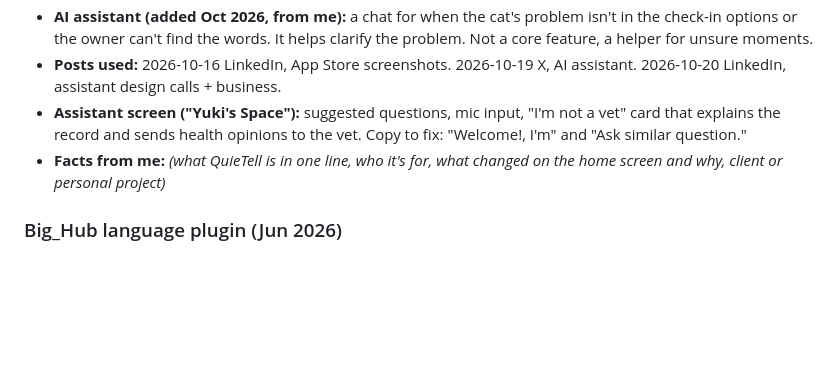
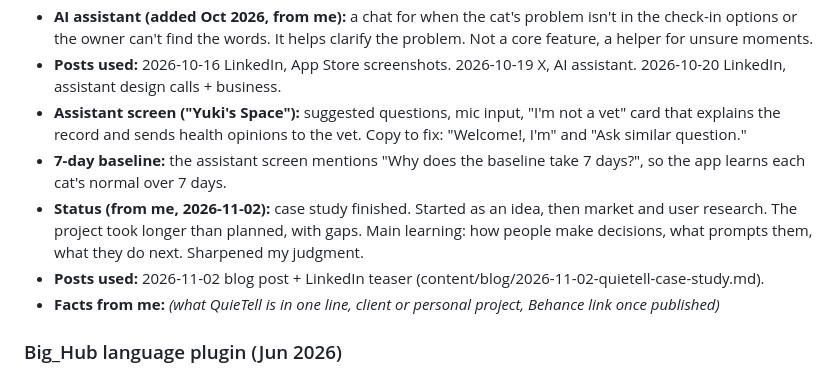
Before and after one commit to amarachimbanta/Hero-section-prototype, a Markdown page: design/portfolio.md, the part around the change. Rendered like a GitHub page; blank space fills up the shorter version.

Commit message:
Draft QuieTell case study blog post and LinkedIn teaser
Co-Authored-By: Claude Opus 5.5 <noreply@anthropic.com>
Claude-Session: https://claude.ai/code/session_01UDxZSwdadyqJUzPaVFTY9m

```diff
--- a/design/portfolio.md
+++ b/design/portfolio.md
@@ -109,7 +109,10 @@ Behance profile: Product designer, available for freelance. 8 projects, 623 proj
 - **AI assistant (added Oct 2026, from me):** a chat for when the cat's problem isn't in the check-in options or the owner can't find the words. It helps clarify the problem. Not a core feature, a helper for unsure moments.
 - **Posts used:** 2026-10-16 LinkedIn, App Store screenshots. 2026-10-19 X, AI assistant. 2026-10-20 LinkedIn, assistant design calls + business.
 - **Assistant screen ("Yuki's Space"):** suggested questions, mic input, "I'm not a vet" card that explains the record and sends health opinions to the vet. Copy to fix: "Welcome!, I'm" and "Ask similar question."
-- **Facts from me:** _(what QuieTell is in one line, who it's for, what changed on the home screen and why, client or personal project)_
+- **7-day baseline:** the assistant screen mentions "Why does the baseline take 7 days?", so the app learns each cat's normal over 7 days.
+- **Status (from me, 2026-11-02):** case study finished. Started as an idea, then market and user research. The project took longer than planned, with gaps. Main learning: how people make decisions, what prompts them, what they do next. Sharpened my judgment.
+- **Posts used:** 2026-11-02 blog post + LinkedIn teaser (content/blog/2026-11-02-quietell-case-study.md).
+- **Facts from me:** _(what QuieTell is in one line, client or personal project, Behance link once published)_
 
 ### Big_Hub language plugin (Jun 2026)
 - **From my resume:** designed and built a Figma plugin in HTML, CSS and JavaScript that cut localization time by **over 80%** and lets designers localize interfaces inside Figma.
```
Also changed, not shown: content/blog/2026-11-02-quietell-case-study.md (added, +83 -0 lines).
